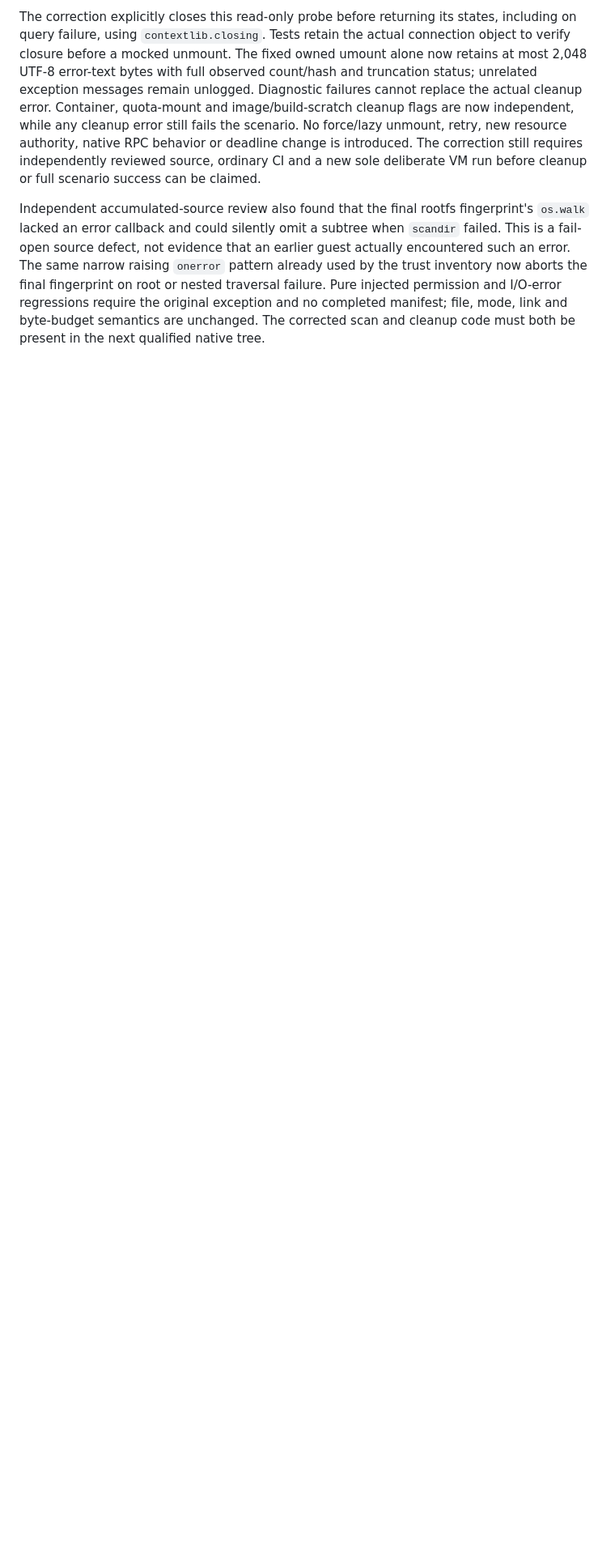
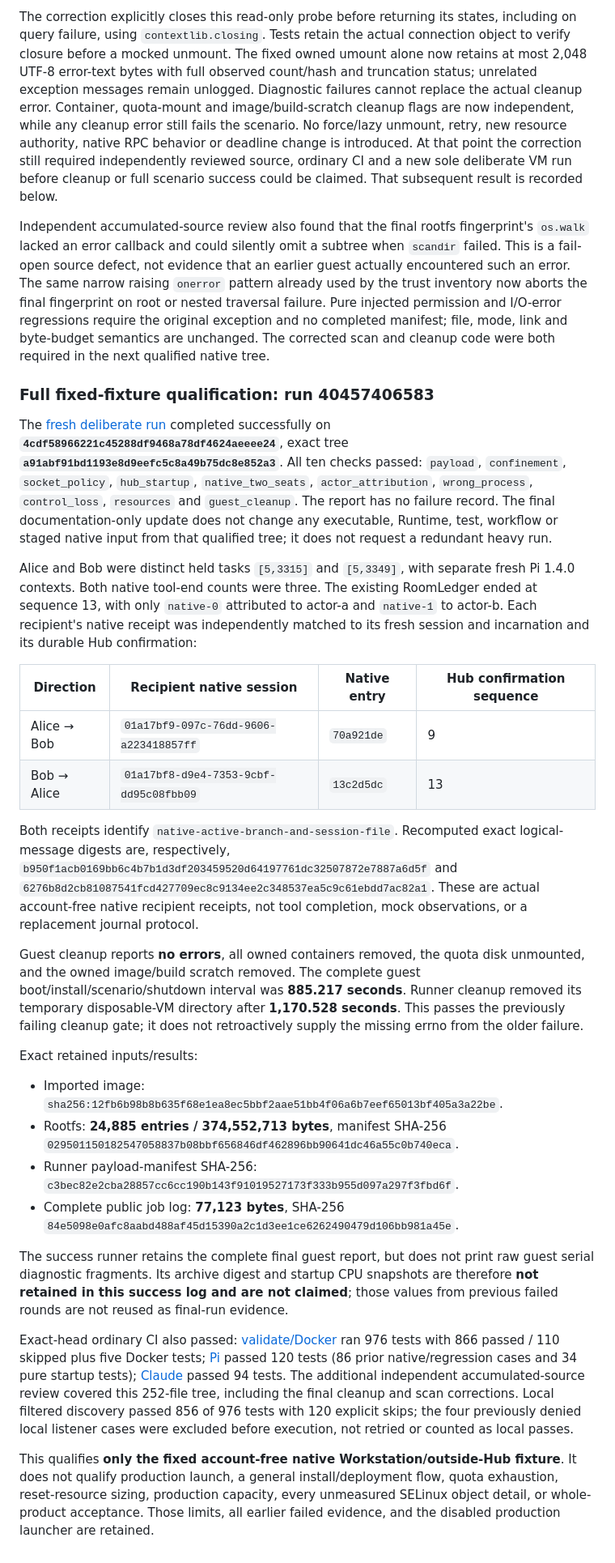
Before and after one commit to matuto-ai/ultimate-agent-sandbox, a Markdown page: docs/workstation-pi-transport.md, the part around one of its changes. Shown at 81% size. Rendered like a GitHub page; blank space fills up the shorter version.

Commit message:
docs: record full native Workstation fixture qualification

```diff
--- a/docs/workstation-pi-transport.md
+++ b/docs/workstation-pi-transport.md
@@ -1008,8 +1010,9 @@ unlogged. Diagnostic failures cannot replace the actual cleanup error.
 Container, quota-mount and image/build-scratch cleanup flags are now independent,
 while any cleanup error still fails the scenario. No force/lazy unmount, retry,
 new resource authority, native RPC behavior or deadline change is introduced.
-The correction still requires independently reviewed source, ordinary CI and a
-new sole deliberate VM run before cleanup or full scenario success can be claimed.
+At that point the correction still required independently reviewed source,
+ordinary CI and a new sole deliberate VM run before cleanup or full scenario
+success could be claimed. That subsequent result is recorded below.
 
 Independent accumulated-source review also found that the final rootfs
 fingerprint's `os.walk` lacked an error callback and could silently omit a
@@ -1019,4 +1022,74 @@ raising `onerror` pattern already used by the trust inventory now aborts the
 final fingerprint on root or nested traversal failure. Pure injected permission
 and I/O-error regressions require the original exception and no completed
 manifest; file, mode, link and byte-budget semantics are unchanged. The corrected
-scan and cleanup code must both be present in the next qualified native tree.
+scan and cleanup code were both required in the next qualified native tree.
+
+
+### Full fixed-fixture qualification: run 40457406583
+
+The [fresh deliberate run](https://github.com/matuto-ai/ultimate-agent-sandbox/actions/runs/40457406583/job/122033841411)
+completed successfully on **`4cdf58966221c45288df9468a78df4624aeeee24`**, exact tree
+**`a91abf91bd1193e8d9eefc5c8a49b75dc8e852a3`**. All ten checks passed:
+`payload`, `confinement`, `socket_policy`, `hub_startup`, `native_two_seats`,
+`actor_attribution`, `wrong_process`, `control_loss`, `resources` and
+`guest_cleanup`. The report has no failure record. The final documentation-only
+update does not change any executable, Runtime, test, workflow or staged native
+input from that qualified tree; it does not request a redundant heavy run.
+
+Alice and Bob were distinct held tasks `[5,3315]` and `[5,3349]`, with separate
+fresh Pi 1.4.0 contexts. Both native tool-end counts were three. The existing
+RoomLedger ended at sequence 13, with only `native-0` attributed to actor-a and
+`native-1` to actor-b. Each recipient's native receipt was independently matched
+to its fresh session and incarnation and its durable Hub confirmation:
+
+| Direction | Recipient native session | Native entry | Hub confirmation sequence |
+| --- | --- | --- | --- |
+| Alice → Bob | `01a17bf9-097c-76dd-9606-a223418857ff` | `70a921de` | 9 |
+| Bob → Alice | `01a17bf8-d9e4-7353-9cbf-dd95c08fbb09` | `13c2d5dc` | 13 |
+
+Both receipts identify `native-active-branch-and-session-file`. Recomputed exact
+logical-message digests are, respectively,
+`b950f1acb0169bb6c4b7b1d3df203459520d64197761dc32507872e7887a6d5f`
+and `6276b8d2cb81087541fcd427709ec8c9134ee2c348537ea5c9c61ebdd7ac82a1`.
+These are actual account-free native recipient receipts, not tool completion,
+mock observations, or a replacement journal protocol.
+
+Guest cleanup reports **no errors**, all owned containers removed, the quota
+disk unmounted, and the owned image/build scratch removed. The complete guest
+boot/install/scenario/shutdown interval was **885.217 seconds**. Runner cleanup
+removed its temporary disposable-VM directory after **1,170.528 seconds**. This
+passes the previously failing cleanup gate; it does not retroactively supply the
+missing errno from the older failure.
+
+Exact retained inputs/results:
+
+- Imported image:
+  `sha256:12fb6b98b8b635f68e1ea8ec5bbf2aae51bb4f06a6b7eef65013bf405a3a22be`.
+- Rootfs: **24,885 entries / 374,552,713 bytes**, manifest SHA-256
+  `029501150182547058837b08bbf656846df462896bb90641dc46a55c0b740eca`.
+- Runner payload-manifest SHA-256:
+  `c3bec82e2cba28857cc6cc190b143f91019527173f333b955d097a297f3fbd6f`.
+- Complete public job log: **77,123 bytes**, SHA-256
+  `84e5098e0afc8aabd488af45d15390a2c1d3ee1ce6262490479d106bb981a45e`.
+
+The success runner retains the complete final guest report, but does not print
+raw guest serial diagnostic fragments. Its archive digest and startup CPU
+snapshots are therefore **not retained in this success log and are not claimed**;
+those values from previous failed rounds are not reused as final-run evidence.
+
+Exact-head ordinary CI also passed: [validate/Docker](https://github.com/matuto-ai/ultimate-agent-sandbox/actions/runs/40457091428)
+ran 976 tests with 866 passed / 110 skipped plus five Docker tests;
+[Pi](https://github.com/matuto-ai/ultimate-agent-sandbox/actions/runs/40457091612)
+passed 120 tests (86 prior native/regression cases and 34 pure startup tests);
+[Claude](https://github.com/matuto-ai/ultimate-agent-sandbox/actions/runs/40457091724)
+passed 94 tests. The additional independent accumulated-source review covered
+this 252-file tree, including the final cleanup and scan corrections. Local
+filtered discovery passed 856 of 976 tests with 120 explicit skips; the four
+previously denied local listener cases were excluded before execution, not
+retried or counted as local passes.
+
+This qualifies **only the fixed account-free native Workstation/outside-Hub
+fixture**. It does not qualify production launch, a general install/deployment
+flow, quota exhaustion, reset-resource sizing, production capacity, every
+unmeasured SELinux object detail, or whole-product acceptance. Those limits,
+all earlier failed evidence, and the disabled production launcher are retained.
```
Also changed, not shown: other parts of docs/workstation-pi-transport.md (+9 -7 lines).
